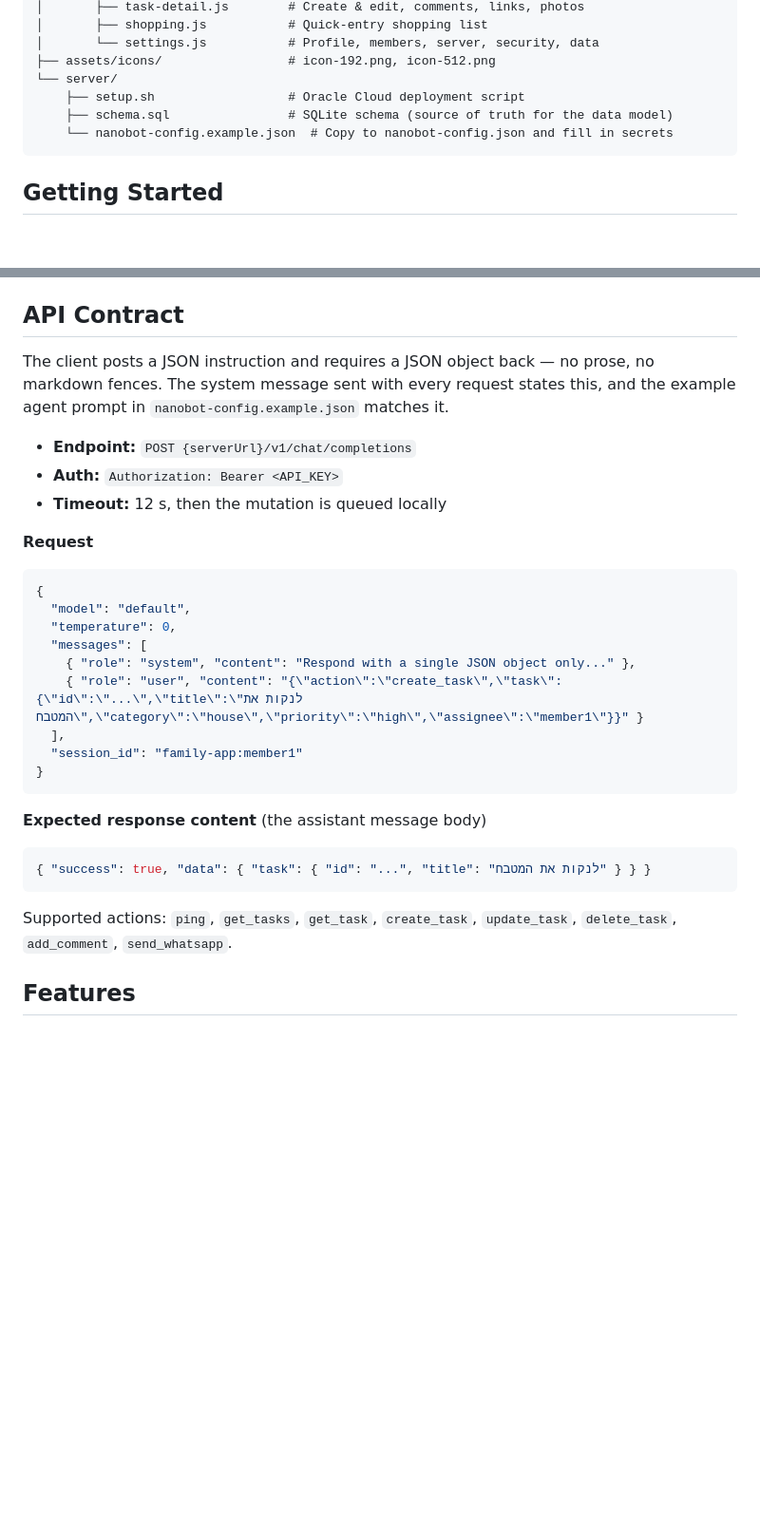
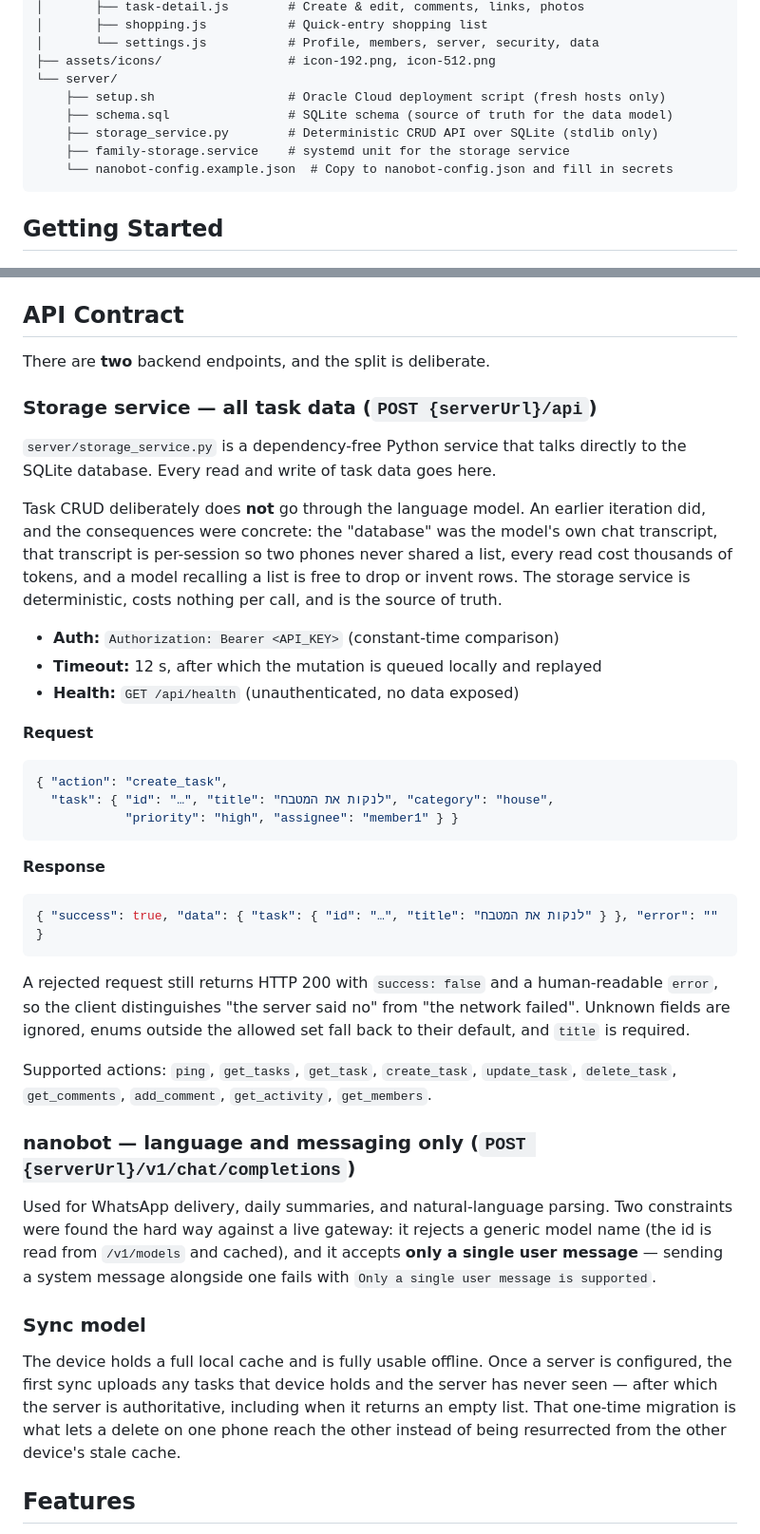
Before and after one commit to mightybearil/family-app, a Markdown page: FAMILY_APP.md, 2 parts joined by grey strips. Shown at 95% size. Rendered like a GitHub page; blank space fills up the shorter version.

Commit message:
Document the two-endpoint backend and the sync model
Records why task CRUD does not go through the language model, the two
nanobot constraints found against the live gateway, and the one-time
migration that makes deletes propagate between devices.

````diff
--- a/FAMILY_APP.md
+++ b/FAMILY_APP.md
@@ -77,8 +79,10 @@ Family App/
 │       └── settings.js           # Profile, members, server, security, data
 ├── assets/icons/                 # icon-192.png, icon-512.png
 └── server/
-    ├── setup.sh                  # Oracle Cloud deployment script
+    ├── setup.sh                  # Oracle Cloud deployment script (fresh hosts only)
     ├── schema.sql                # SQLite schema (source of truth for the data model)
+    ├── storage_service.py        # Deterministic CRUD API over SQLite (stdlib only)
+    ├── family-storage.service    # systemd unit for the storage service
     └── nanobot-config.example.json  # Copy to nanobot-config.json and fill in secrets
 ```
 
@@ -182,34 +186,56 @@ erDiagram
 
 ## API Contract
 
-The client posts a JSON instruction and requires a JSON object back — no prose, no markdown
-fences. The system message sent with every request states this, and the example agent prompt
-in `nanobot-config.example.json` matches it.
+There are **two** backend endpoints, and the split is deliberate.
 
-- **Endpoint:** `POST {serverUrl}/v1/chat/completions`
-- **Auth:** `Authorization: Bearer <API_KEY>`
-- **Timeout:** 12 s, then the mutation is queued locally
+### Storage service — all task data (`POST {serverUrl}/api`)
+
+`server/storage_service.py` is a dependency-free Python service that talks directly to the
+SQLite database. Every read and write of task data goes here.
+
+Task CRUD deliberately does **not** go through the language model. An earlier iteration did,
+and the consequences were concrete: the "database" was the model's own chat transcript, that
+transcript is per-session so two phones never shared a list, every read cost thousands of
+tokens, and a model recalling a list is free to drop or invent rows. The storage service is
+deterministic, costs nothing per call, and is the source of truth.
+
+- **Auth:** `Authorization: Bearer <API_KEY>` (constant-time comparison)
+- **Timeout:** 12 s, after which the mutation is queued locally and replayed
+- **Health:** `GET /api/health` (unauthenticated, no data exposed)
 
 **Request**
 ```json
-{
-  "model": "default",
-  "temperature": 0,
-  "messages": [
-    { "role": "system", "content": "Respond with a single JSON object only..." },
-    { "role": "user", "content": "{\"action\":\"create_task\",\"task\":{\"id\":\"...\",\"title\":\"לנקות את המטבח\",\"category\":\"house\",\"priority\":\"high\",\"assignee\":\"member1\"}}" }
-  ],
-  "session_id": "family-app:member1"
-}
+{ "action": "create_task",
+  "task": { "id": "…", "title": "לנקות את המטבח", "category": "house",
+            "priority": "high", "assignee": "member1" } }
 ```
 
-**Expected response content** (the assistant message body)
+**Response**
 ```json
-{ "success": true, "data": { "task": { "id": "...", "title": "לנקות את המטבח" } } }
+{ "success": true, "data": { "task": { "id": "…", "title": "לנקות את המטבח" } }, "error": "" }
 ```
 
+A rejected request still returns HTTP 200 with `success: false` and a human-readable `error`,
+so the client distinguishes "the server said no" from "the network failed". Unknown fields are
+ignored, enums outside the allowed set fall back to their default, and `title` is required.
+
 Supported actions: `ping`, `get_tasks`, `get_task`, `create_task`, `update_task`,
-`delete_task`, `add_comment`, `send_whatsapp`.
+`delete_task`, `get_comments`, `add_comment`, `get_activity`, `get_members`.
+
+### nanobot — language and messaging only (`POST {serverUrl}/v1/chat/completions`)
+
+Used for WhatsApp delivery, daily summaries, and natural-language parsing. Two constraints
+were found the hard way against a live gateway: it rejects a generic model name (the id is
+read from `/v1/models` and cached), and it accepts **only a single user message** — sending a
+system message alongside one fails with `Only a single user message is supported`.
+
+### Sync model
+
+The device holds a full local cache and is fully usable offline. Once a server is configured,
+the first sync uploads any tasks that device holds and the server has never seen — after which
+the server is authoritative, including when it returns an empty list. That one-time migration
+is what lets a delete on one phone reach the other instead of being resurrected from the other
+device's stale cache.
 
 ## Features
 
````
Also changed, not shown: other parts of FAMILY_APP.md (+8 -6 lines).
